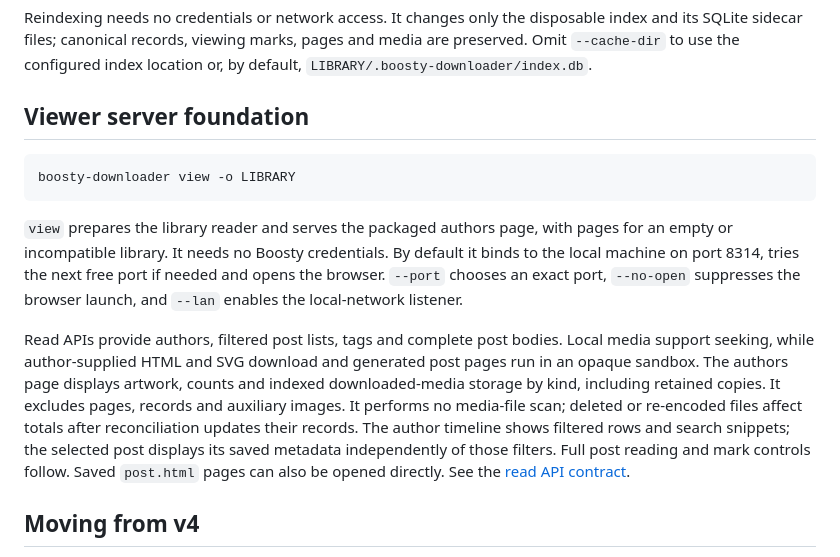
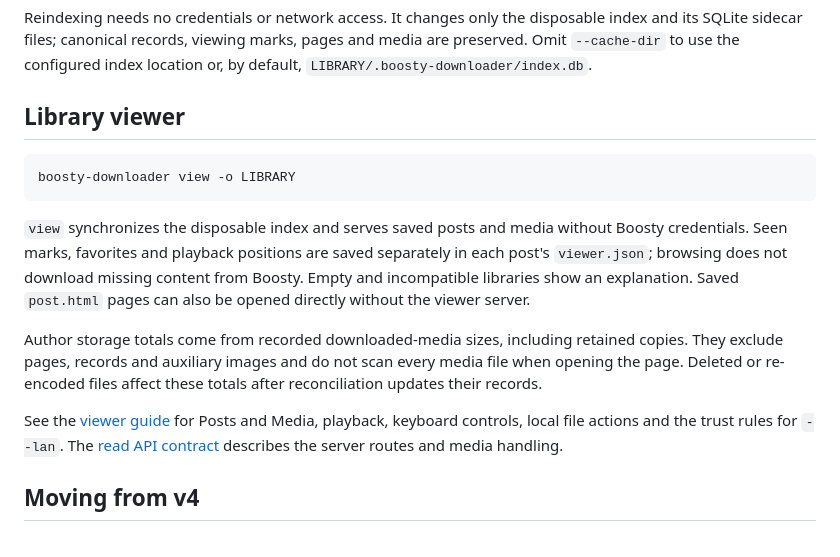
Before and after one commit to Glitchy-Sheep/boosty-downloader, a Markdown page: docs/concepts/library-storage.md, the part around the change. GitHub-like rendering.

````diff
--- a/docs/concepts/library-storage.md
+++ b/docs/concepts/library-storage.md
@@ -111,15 +111,17 @@ boosty-downloader reindex -o LIBRARY --cache-dir LOCAL_INDEX_DIRECTORY
 
 Reindexing needs no credentials or network access. It changes only the disposable index and its SQLite sidecar files; canonical records, viewing marks, pages and media are preserved. Omit `--cache-dir` to use the configured index location or, by default, `LIBRARY/.boosty-downloader/index.db`.
 
-## Viewer server foundation
+## Library viewer
 
 ```bash
 boosty-downloader view -o LIBRARY
 ```
 
-`view` prepares the library reader and serves the packaged authors page, with pages for an empty or incompatible library. It needs no Boosty credentials. By default it binds to the local machine on port 8314, tries the next free port if needed and opens the browser. `--port` chooses an exact port, `--no-open` suppresses the browser launch, and `--lan` enables the local-network listener.
+`view` synchronizes the disposable index and serves saved posts and media without Boosty credentials. Seen marks, favorites and playback positions are saved separately in each post's `viewer.json`; browsing does not download missing content from Boosty. Empty and incompatible libraries show an explanation. Saved `post.html` pages can also be opened directly without the viewer server.
 
-Read APIs provide authors, filtered post lists, tags and complete post bodies. Local media support seeking, while author-supplied HTML and SVG download and generated post pages run in an opaque sandbox. The authors page displays artwork, counts and indexed downloaded-media storage by kind, including retained copies. It excludes pages, records and auxiliary images. It performs no media-file scan; deleted or re-encoded files affect totals after reconciliation updates their records. The author timeline shows filtered rows and search snippets; the selected post displays its saved metadata independently of those filters. Full post reading and mark controls follow. Saved `post.html` pages can also be opened directly. See the [read API contract](../development/07-viewer-api.md).
+Author storage totals come from recorded downloaded-media sizes, including retained copies. They exclude pages, records and auxiliary images and do not scan every media file when opening the page. Deleted or re-encoded files affect these totals after reconciliation updates their records.
+
+See the [viewer guide](viewer.md) for Posts and Media, playback, keyboard controls, local file actions and the trust rules for `--lan`. The [read API contract](../development/07-viewer-api.md) describes the server routes and media handling.
 
 ## Moving from v4
 
````
Also changed, not shown: README.md (+11 -32 lines), docs/README.md (+1 -1 lines), docs/concepts/viewer.md (added, +96 -0 lines), docs/assets/library-viewer.png (added).
